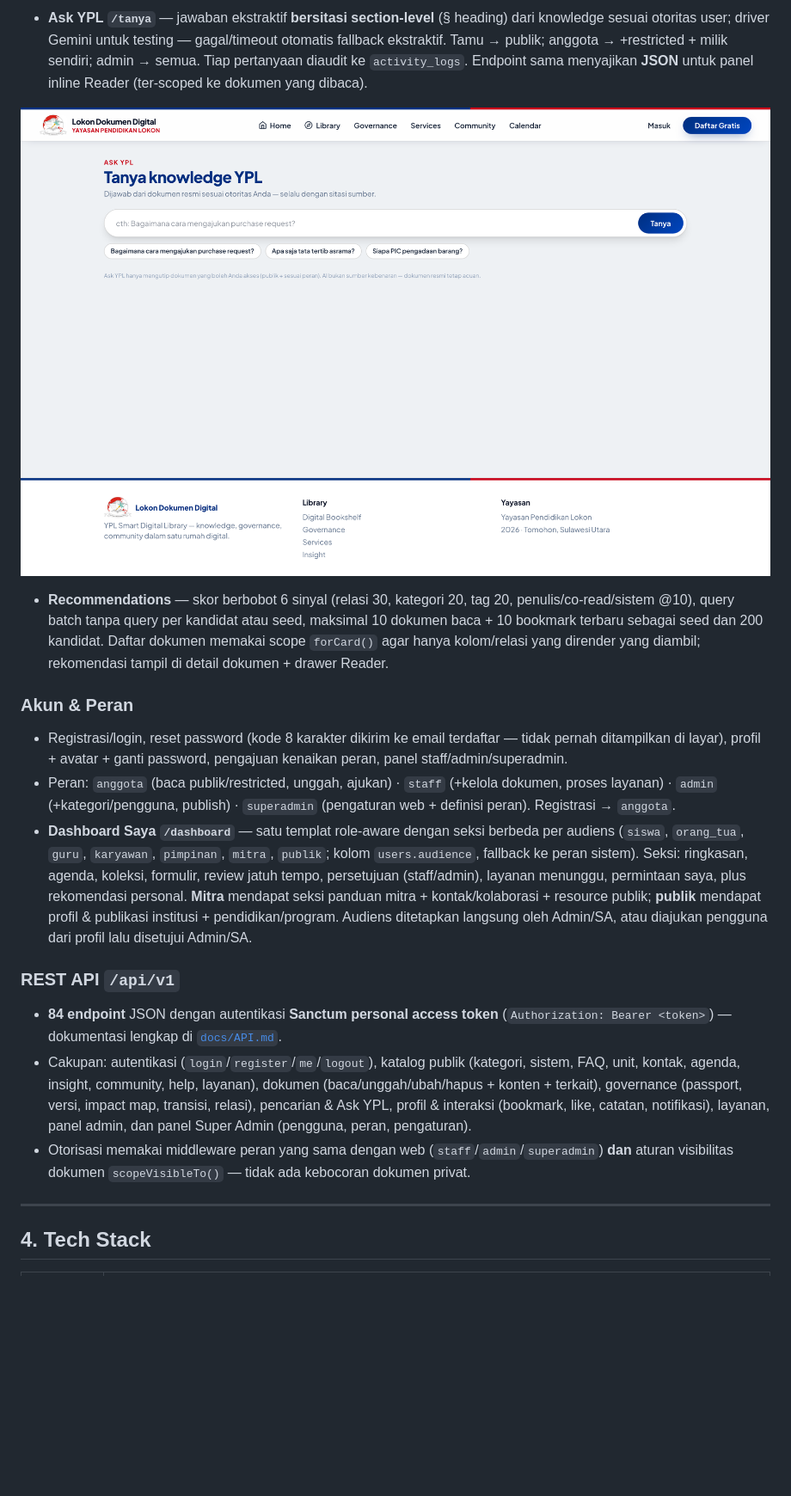
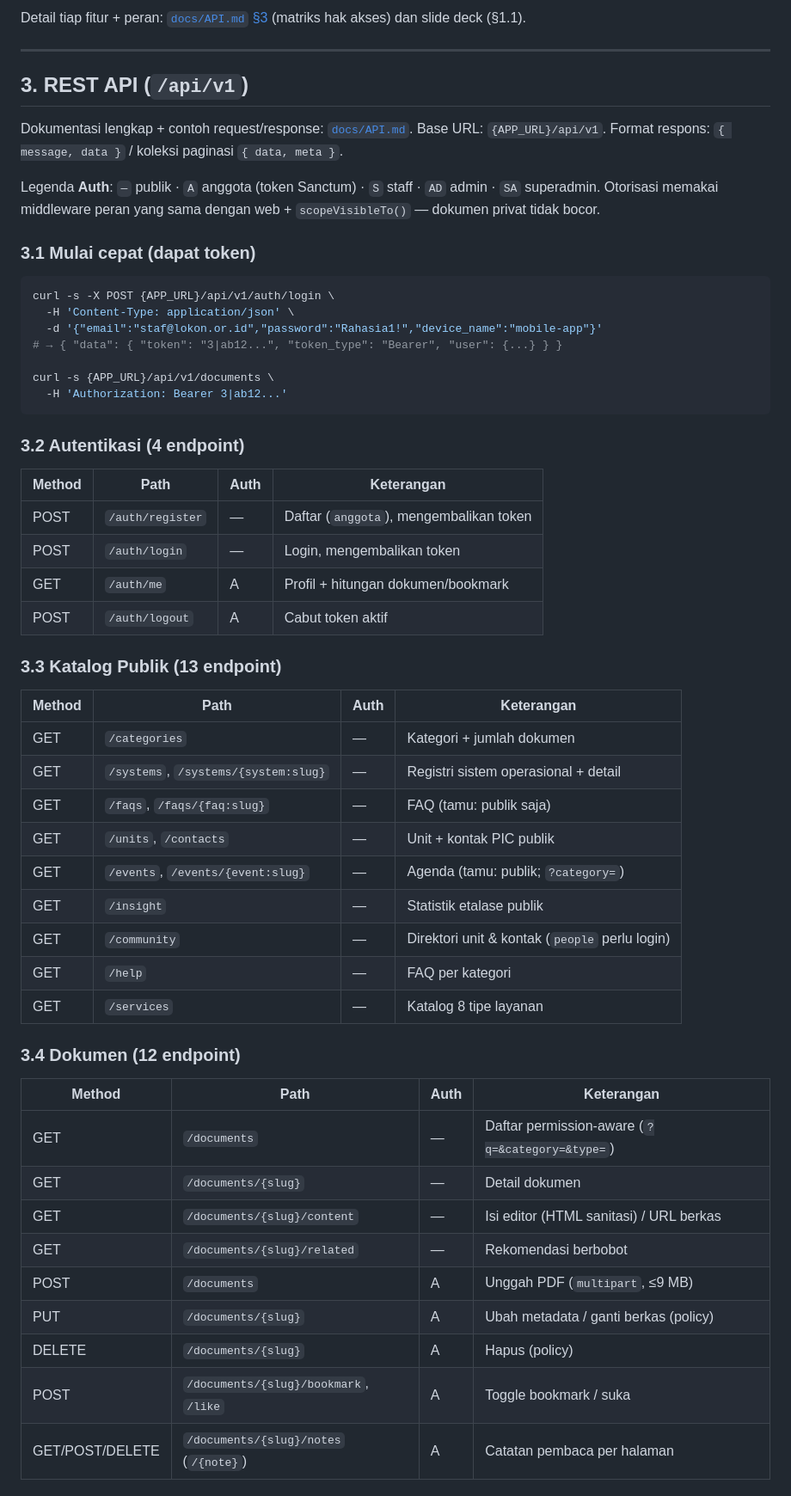
Before and after one commit to lansilvester/YPL-Document-Manager, a Markdown page: README.md, the part around one of its changes. Shown at 86% size. Rendered like a GitHub page; blank space fills up the shorter version.

Commit message:
docs(readme): jadikan guide presentasi, endpoint API, dan roadmap

````diff
--- a/README.md
+++ b/README.md
@@ -84,19 +79,61 @@ halaman **Peta Pengetahuan** `/peta-pengetahuan` + blok **"Terkait dengan topik
-- **Ask YPL `/tanya`** — jawaban ekstraktif **bersitasi section-level** (§ heading) dari knowledge sesuai otoritas user; driver Gemini untuk testing — gagal/timeout otomatis fallback ekstraktif. Tamu → publik; anggota → +restricted + milik sendiri; admin → semua. Tiap pertanyaan diaudit ke `activity_logs`. Endpoint sama menyajikan **JSON** untuk panel inline Reader (ter-scoped ke dokumen yang dibaca).
-
-![Ask YPL — desktop](presentasi/screenshots/desktop-ask.png)
-
-- **Recommendations** — skor berbobot 6 sinyal (relasi 30, kategori 20, tag 20, penulis/co-read/sistem @10), query batch tanpa query per kandidat atau seed, maksimal 10 dokumen baca + 10 bookmark terbaru sebagai seed dan 200 kandidat. Daftar dokumen memakai scope `forCard()` agar hanya kolom/relasi yang dirender yang diambil; rekomendasi tampil di detail dokumen + drawer Reader.
-
-### Akun & Peran
-- Registrasi/login, reset password (kode 8 karakter dikirim ke email terdaftar — tidak pernah ditampilkan di layar), profil + avatar + ganti password, pengajuan kenaikan peran, panel staff/admin/superadmin.
-- Peran: `anggota` (baca publik/restricted, unggah, ajukan) · `staff` (+kelola dokumen, proses layanan) · `admin` (+kategori/pengguna, publish) · `superadmin` (pengaturan web + definisi peran). Registrasi → `anggota`.
-- **Dashboard Saya `/dashboard`** — satu templat role-aware dengan seksi berbeda per audiens (`siswa`, `orang_tua`, `guru`, `karyawan`, `pimpinan`, `mitra`, `publik`; kolom `users.audience`, fallback ke peran sistem). Seksi: ringkasan, agenda, koleksi, formulir, review jatuh tempo, persetujuan (staff/admin), layanan menunggu, permintaan saya, plus rekomendasi personal. **Mitra** mendapat seksi panduan mitra + kontak/kolaborasi + resource publik; **publik** mendapat profil & publikasi institusi + pendidikan/program. Audiens ditetapkan langsung oleh Admin/SA, atau diajukan pengguna dari profil lalu disetujui Admin/SA.
-
-### REST API `/api/v1`
-- **84 endpoint** JSON dengan autentikasi **Sanctum personal access token** (`Authorization: Bearer <token>`) — dokumentasi lengkap di [`docs/API.md`](docs/API.md).
-- Cakupan: autentikasi (`login`/`register`/`me`/`logout`), katalog publik (kategori, sistem, FAQ, unit, kontak, agenda, insight, community, help, layanan), dokumen (baca/unggah/ubah/hapus + konten + terkait), governance (passport, versi, impact map, transisi, relasi), pencarian & Ask YPL, profil & interaksi (bookmark, like, catatan, notifikasi), layanan, panel admin, dan panel Super Admin (pengguna, peran, pengaturan).
-- Otorisasi memakai middleware peran yang sama dengan web (`staff`/`admin`/`superadmin`) **dan** aturan visibilitas dokumen `scopeVisibleTo()` — tidak ada kebocoran dokumen privat.
+Detail tiap fitur + peran: [`docs/API.md` §3](docs/API.md) (matriks hak akses) dan slide deck (§1.1).
 
 ---
 
-## 4. Tech Stack
+## 3. REST API (`/api/v1`)
+
+Dokumentasi lengkap + contoh request/response: [`docs/API.md`](docs/API.md).
+Base URL: `{APP_URL}/api/v1`. Format respons: `{ message, data }` / koleksi paginasi `{ data, meta }`.
+
+Legenda **Auth**: `—` publik · `A` anggota (token Sanctum) · `S` staff · `AD` admin · `SA` superadmin.
+Otorisasi memakai middleware peran yang sama dengan web + `scopeVisibleTo()` — dokumen privat tidak bocor.
+
+### 3.1 Mulai cepat (dapat token)
+
+```bash
+curl -s -X POST {APP_URL}/api/v1/auth/login \
+  -H 'Content-Type: application/json' \
+  -d '{"email":"staf@lokon.or.id","password":"Rahasia1!","device_name":"mobile-app"}'
+# → { "data": { "token": "3|ab12...", "token_type": "Bearer", "user": {...} } }
+
+curl -s {APP_URL}/api/v1/documents \
+  -H 'Authorization: Bearer 3|ab12...'
+```
+
+### 3.2 Autentikasi (4 endpoint)
+
+| Method | Path | Auth | Keterangan |
+|---|---|---|---|
+| POST | `/auth/register` | — | Daftar (`anggota`), mengembalikan token |
+| POST | `/auth/login` | — | Login, mengembalikan token |
+| GET | `/auth/me` | A | Profil + hitungan dokumen/bookmark |
+| POST | `/auth/logout` | A | Cabut token aktif |
+
+### 3.3 Katalog Publik (13 endpoint)
+
+| Method | Path | Auth | Keterangan |
+|---|---|---|---|
+| GET | `/categories` | — | Kategori + jumlah dokumen |
+| GET | `/systems`, `/systems/{system:slug}` | — | Registri sistem operasional + detail |
+| GET | `/faqs`, `/faqs/{faq:slug}` | — | FAQ (tamu: publik saja) |
+| GET | `/units`, `/contacts` | — | Unit + kontak PIC publik |
+| GET | `/events`, `/events/{event:slug}` | — | Agenda (tamu: publik; `?category=`) |
+| GET | `/insight` | — | Statistik etalase publik |
+| GET | `/community` | — | Direktori unit & kontak (`people` perlu login) |
+| GET | `/help` | — | FAQ per kategori |
+| GET | `/services` | — | Katalog 8 tipe layanan |
+
+### 3.4 Dokumen (12 endpoint)
+
+| Method | Path | Auth | Keterangan |
+|---|---|---|---|
+| GET | `/documents` | — | Daftar permission-aware (`?q=&category=&type=`) |
+| GET | `/documents/{slug}` | — | Detail dokumen |
+| GET | `/documents/{slug}/content` | — | Isi editor (HTML sanitasi) / URL berkas |
+| GET | `/documents/{slug}/related` | — | Rekomendasi berbobot |
+| POST | `/documents` | A | Unggah PDF (`multipart`, ≤9 MB) |
+| PUT | `/documents/{slug}` | A | Ubah metadata / ganti berkas (policy) |
+| DELETE | `/documents/{slug}` | A | Hapus (policy) |
+| POST | `/documents/{slug}/bookmark`, `/like` | A | Toggle bookmark / suka |
+| GET/POST/DELETE | `/documents/{slug}/notes` (`/{note}`) | A | Catatan pembaca per halaman |
+
````
Also changed, not shown: other parts of README.md (+171 -185 lines).
